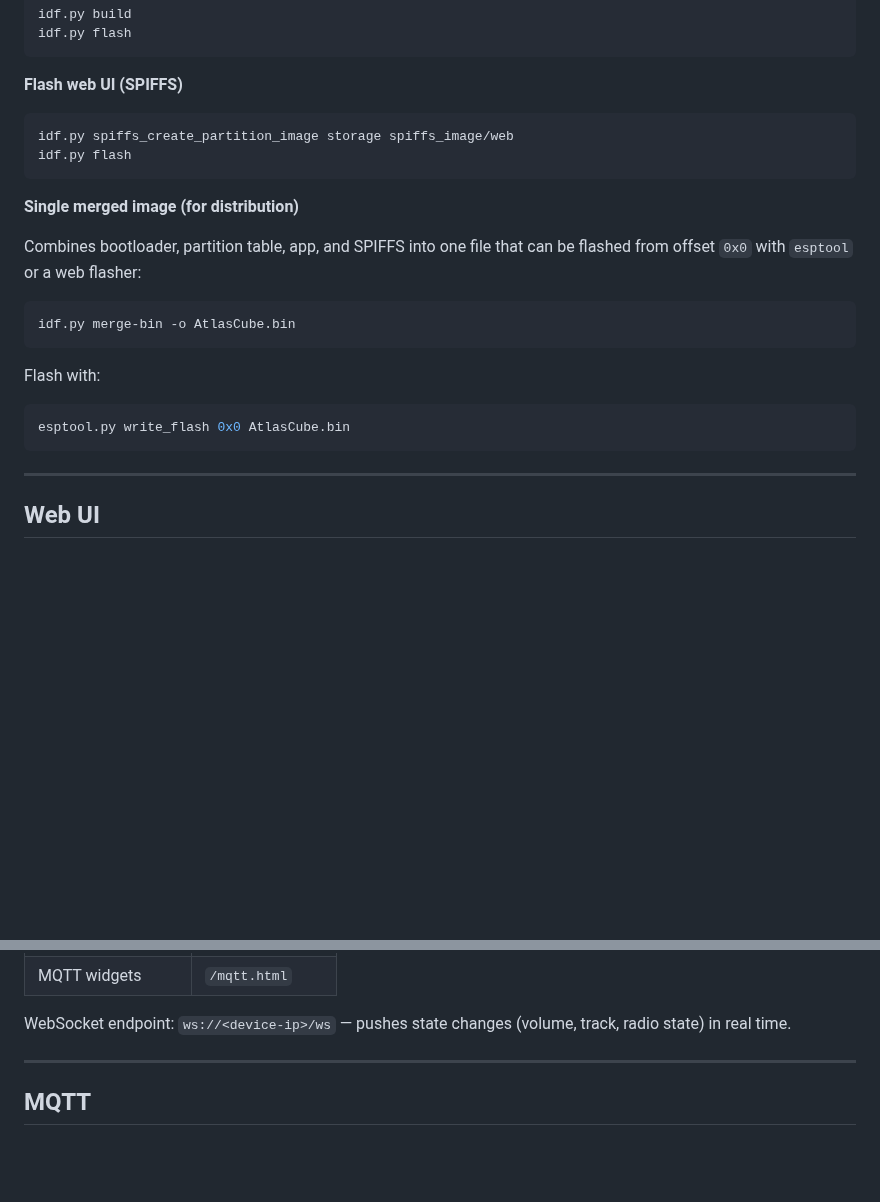
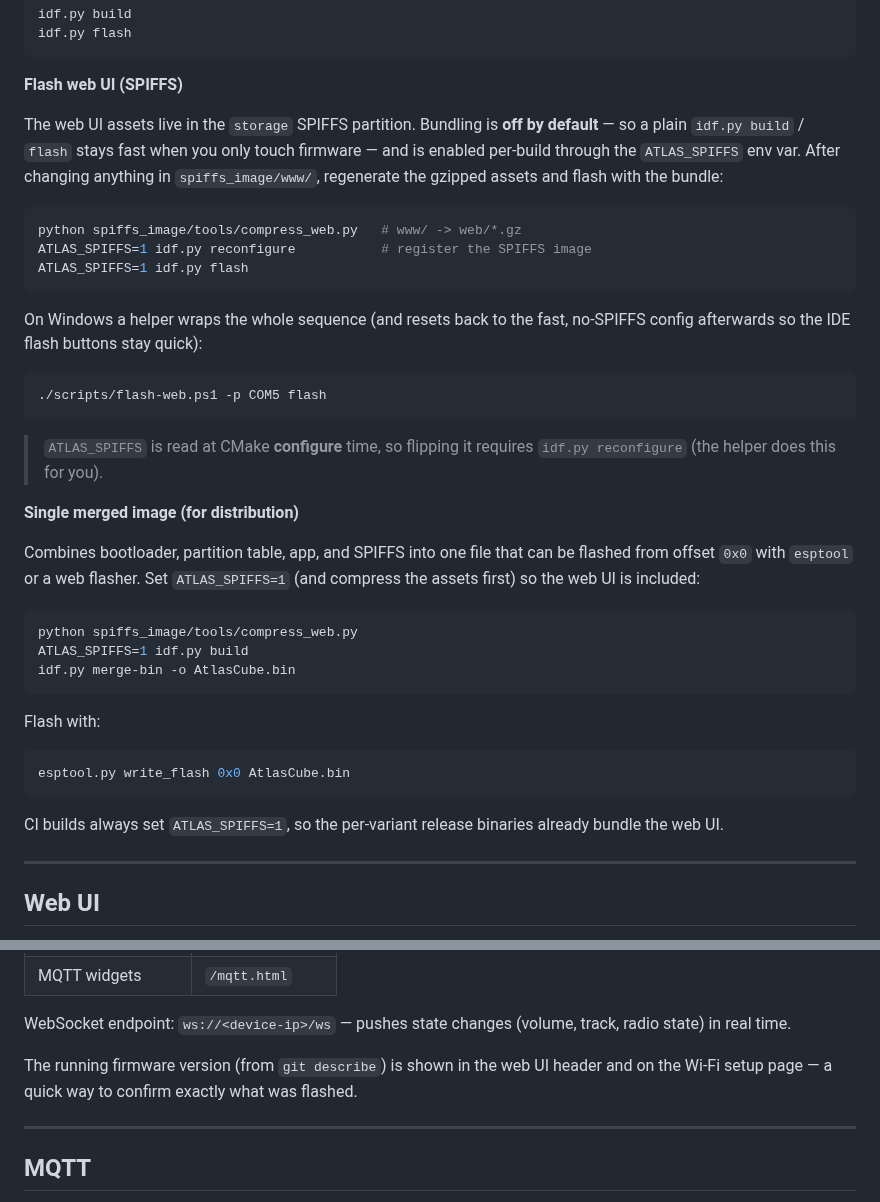
Before and after one commit to marcinozog/AtlasCube, a Markdown page: README.md, 2 parts joined by grey strips. Rendered like a GitHub page; blank space fills up the shorter version.

````diff
--- a/README.md
+++ b/README.md
@@ -276,16 +276,35 @@ idf.py flash
 
 **Flash web UI (SPIFFS)**
 
+The web UI assets live in the `storage` SPIFFS partition. Bundling is **off by
+default** — so a plain `idf.py build` / `flash` stays fast when you only touch
+firmware — and is enabled per-build through the `ATLAS_SPIFFS` env var. After
+changing anything in `spiffs_image/www/`, regenerate the gzipped assets and
+flash with the bundle:
+
 ```bash
-idf.py spiffs_create_partition_image storage spiffs_image/web
-idf.py flash
+python spiffs_image/tools/compress_web.py   # www/ -> web/*.gz
+ATLAS_SPIFFS=1 idf.py reconfigure           # register the SPIFFS image
+ATLAS_SPIFFS=1 idf.py flash
 ```
+
+On Windows a helper wraps the whole sequence (and resets back to the fast,
+no-SPIFFS config afterwards so the IDE flash buttons stay quick):
+
+```powershell
+./scripts/flash-web.ps1 -p COM5 flash
+```
+
+> `ATLAS_SPIFFS` is read at CMake **configure** time, so flipping it requires
+> `idf.py reconfigure` (the helper does this for you).
 
 **Single merged image (for distribution)**
 
-Combines bootloader, partition table, app, and SPIFFS into one file that can be flashed from offset `0x0` with `esptool` or a web flasher:
+Combines bootloader, partition table, app, and SPIFFS into one file that can be flashed from offset `0x0` with `esptool` or a web flasher. Set `ATLAS_SPIFFS=1` (and compress the assets first) so the web UI is included:
 
 ```bash
+python spiffs_image/tools/compress_web.py
+ATLAS_SPIFFS=1 idf.py build
 idf.py merge-bin -o AtlasCube.bin
 ```
 
@@ -294,6 +313,8 @@ Flash with:
 ```bash
 esptool.py write_flash 0x0 AtlasCube.bin
 ```
+
+CI builds always set `ATLAS_SPIFFS=1`, so the per-variant release binaries already bundle the web UI.
 
 ---
 
@@ -313,6 +334,8 @@ Available at the device IP (STA mode) or `192.168.4.1` (AP mode).
 | MQTT widgets | `/mqtt.html` |
 
 WebSocket endpoint: `ws://<device-ip>/ws` — pushes state changes (volume, track, radio state) in real time.
+
+The running firmware version (from `git describe`) is shown in the web UI header and on the Wi-Fi setup page — a quick way to confirm exactly what was flashed.
 
 ---
 
````
Also changed, not shown: README.pl.md (+25 -3 lines).
